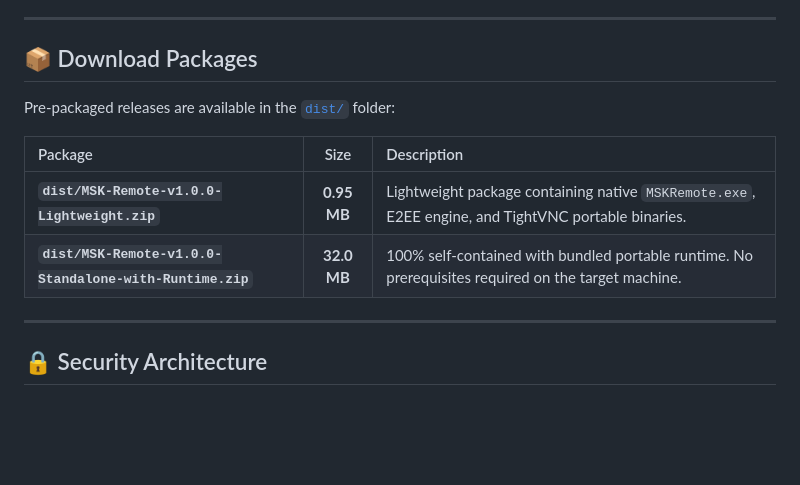
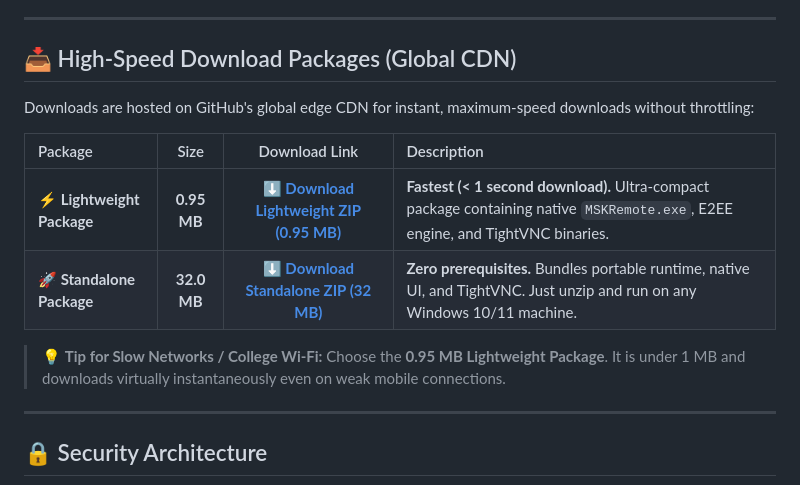
Before and after one commit to vihivincorp/VNCremoteconnect, a Markdown page: README.md, the part around the change. GitHub-like rendering; blank space fills up the shorter version.

Commit message:
docs: add direct high-speed GitHub Release CDN download links

```diff
--- a/README.md
+++ b/README.md
@@ -66,14 +66,17 @@ To test across separate networks:
 
 ---
 
-## 📦 Download Packages
+## 📥 High-Speed Download Packages (Global CDN)
 
-Pre-packaged releases are available in the [`dist/`](dist/) folder:
+Downloads are hosted on GitHub's global edge CDN for instant, maximum-speed downloads without throttling:
 
-| Package | Size | Description |
-| :--- | :---: | :--- |
-| **`dist/MSK-Remote-v1.0.0-Lightweight.zip`** | **0.95 MB** | Lightweight package containing native `MSKRemote.exe`, E2EE engine, and TightVNC portable binaries. |
-| **`dist/MSK-Remote-v1.0.0-Standalone-with-Runtime.zip`** | **32.0 MB** | 100% self-contained with bundled portable runtime. No prerequisites required on the target machine. |
+| Package | Size | Download Link | Description |
+| :--- | :---: | :---: | :--- |
+| **⚡ Lightweight Package** | **0.95 MB** | [⬇️ **Download Lightweight ZIP (0.95 MB)**](https://github.com/vihivincorp/VNCremoteconnect/releases/download/v1.0.0/MSK-Remote-v1.0.0-Lightweight.zip) | **Fastest (< 1 second download).** Ultra-compact package containing native `MSKRemote.exe`, E2EE engine, and TightVNC binaries. |
+| **🚀 Standalone Package** | **32.0 MB** | [⬇️ **Download Standalone ZIP (32 MB)**](https://github.com/vihivincorp/VNCremoteconnect/releases/download/v1.0.0/MSK-Remote-v1.0.0-Standalone-with-Runtime.zip) | **Zero prerequisites.** Bundles portable runtime, native UI, and TightVNC. Just unzip and run on any Windows 10/11 machine. |
+
+> 💡 **Tip for Slow Networks / College Wi-Fi:** Choose the **0.95 MB Lightweight Package**. It is under 1 MB and downloads virtually instantaneously even on weak mobile connections.
+
 
 ---
 
```
